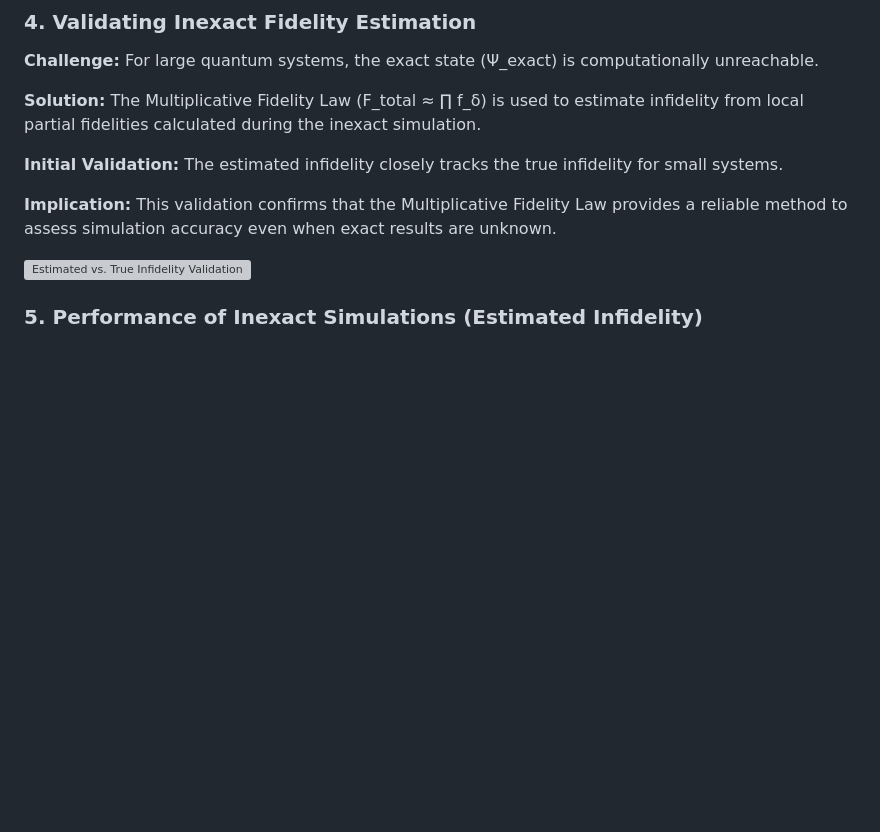
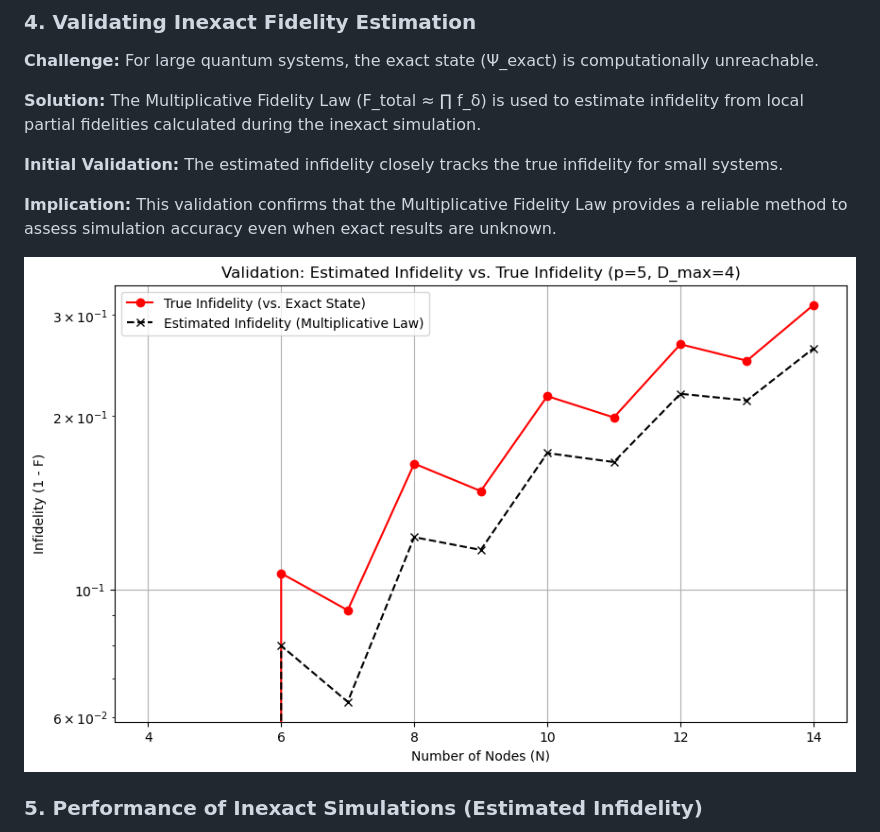
Before and after one commit to arcquantum/Tensor-Networks-and-QAOA, a Markdown page: results.md, the part around the change. GitHub-like rendering; blank space fills up the shorter version; grey boxes are pictures that could not be loaded.

```diff
--- a/results.md
+++ b/results.md
@@ -61,7 +61,7 @@ The simulations presented here are initial findings, primarily conducted on the
 
 **Implication:** This validation confirms that the Multiplicative Fidelity Law provides a reliable method to assess simulation accuracy even when exact results are unknown.
 
-![Estimated vs. True Infidelity Validation](Results/exactvsinexactinfidelity.png)
+![Estimated vs. True Infidelity Validation](Results/exactvsineaxctinfidelity.png)
 
 ### 5. Performance of Inexact Simulations (Estimated Infidelity)
 
```
